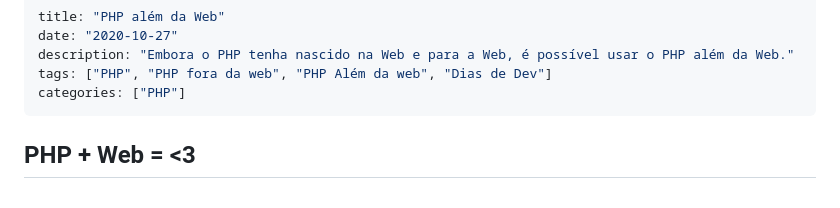
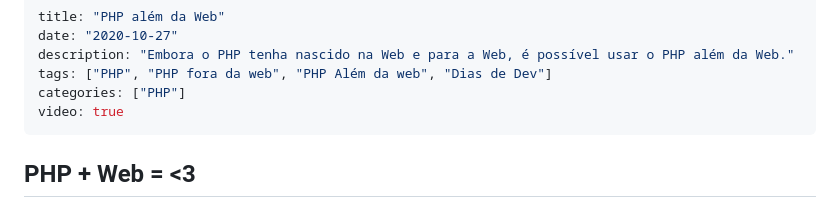
Before and after one commit to CViniciusSDias/blog-dias.dev, a Markdown page: source/_posts/2020-10-27-php-alem-da-web.md, the part around the change. Drawn GitHub-style.

```diff
--- a/source/_posts/2020-10-27-php-alem-da-web.md
+++ b/source/_posts/2020-10-27-php-alem-da-web.md
@@ -4,6 +4,7 @@ date: "2020-10-27"
 description: "Embora o PHP tenha nascido na Web e para a Web, é possível usar o PHP além da Web."
 tags: ["PHP", "PHP fora da web", "PHP Além da web", "Dias de Dev"]
 categories: ["PHP"]
+video: true
 ---
 ## PHP + Web = <3
 
```
Also changed, not shown: source/_posts/2020-09-16-php-assincrono-de-forma-nativa.md (+1 -0 lines).
